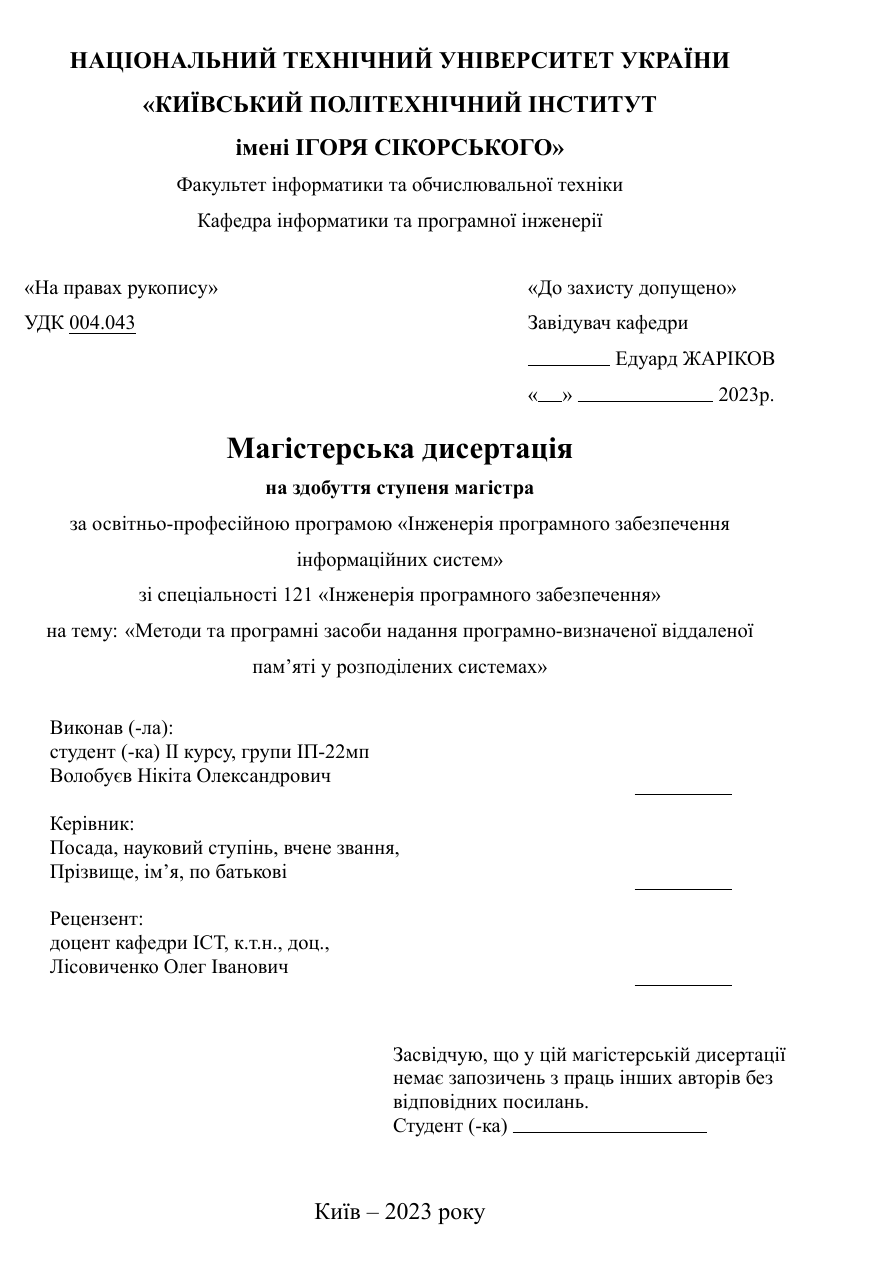
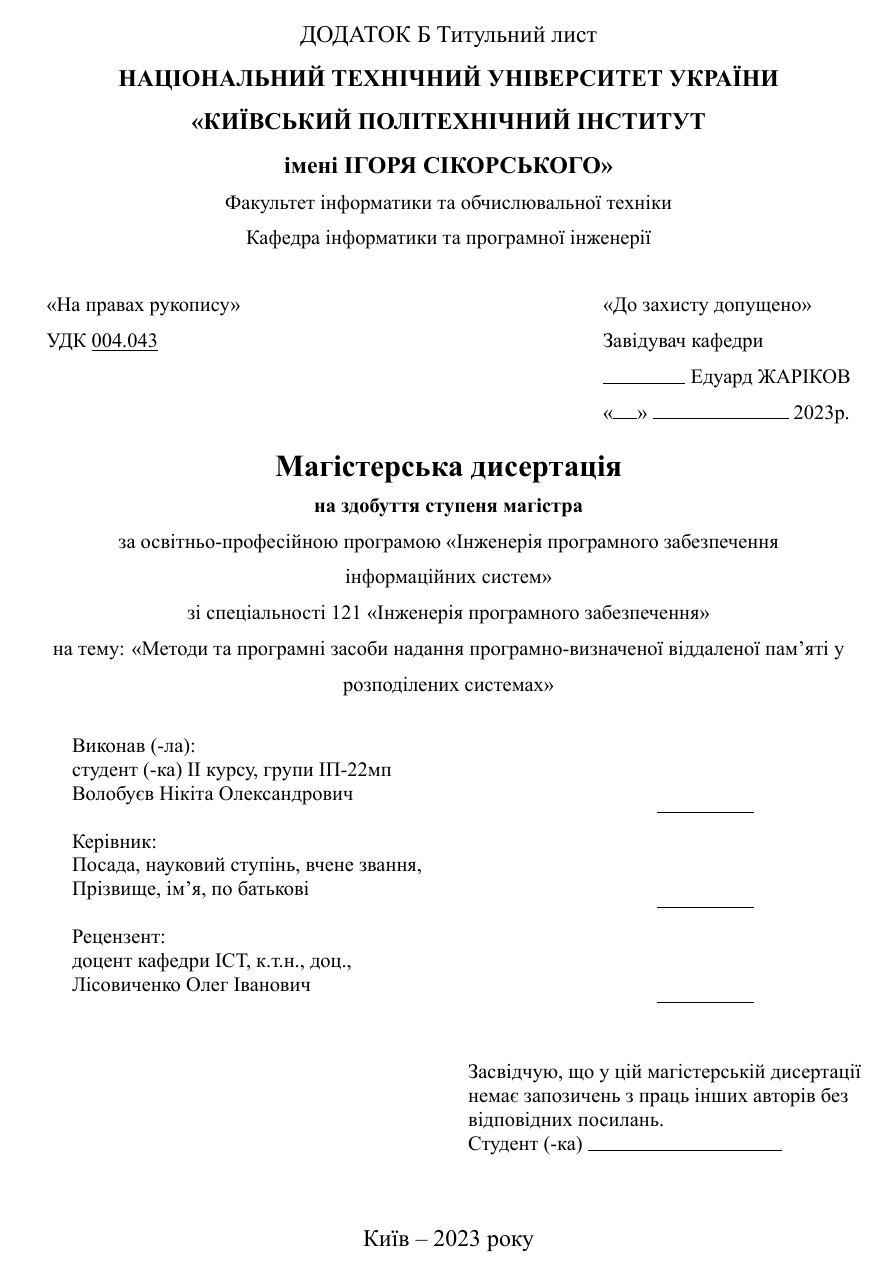
Before and after one commit to nikitavbv/far-memory, a LaTeX thesis (thesis/thesis.tex): page 1 of 24 before the commit and page 1 of 23 after it. Compiled offline with XeLaTeX.

Commit message:
feat(thesis): update front page

```diff
--- a/thesis/thesis.tex
+++ b/thesis/thesis.tex
@@ -2,21 +2,14 @@
 
 \usepackage[a4paper,
             bindingoffset=0in,
-            left=1in,
-            right=1in,
-            top=1in,
-            bottom=1in,
+            left=1.18in,
+            right=0.39in,
+            top=0.82in,
+            bottom=0.78in,
             footskip=.25in]{geometry}
 \usepackage[utf8]{inputenc}
 \usepackage{fontspec}
-\setmainfont{times-new-roman}[
-  ExternalLocation = fonts/,
-  Extension = .ttf,
-  UprightFont = *-regular,
-  BoldFont = *-bold,
-  ItalicFont = *-italic,
-  BoldItalicFont = *-bold-italic,
-]
+\setmainfont{Times New Roman}
 \usepackage[]{amsmath}
 \usepackage[]{tabularx}
 \usepackage[ukrainian,english]{babel}
@@ -39,6 +32,7 @@
 \fontsize{14}{17}\selectfont
 
 \begin{center}
+ДОДАТОК Б Титульний лист\\
 \textbf{НАЦІОНАЛЬНИЙ ТЕХНІЧНИЙ УНІВЕРСИТЕТ УКРАЇНИ}\\
 \textbf{«КИЇВСЬКИЙ ПОЛІТЕХНІЧНИЙ ІНСТИТУТ}\\
 \textbf{імені ІГОРЯ СІКОРСЬКОГО»}\\
```
